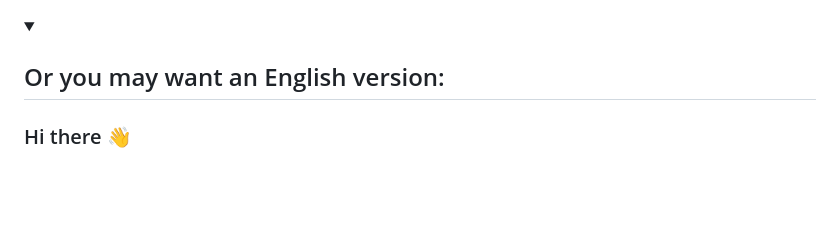
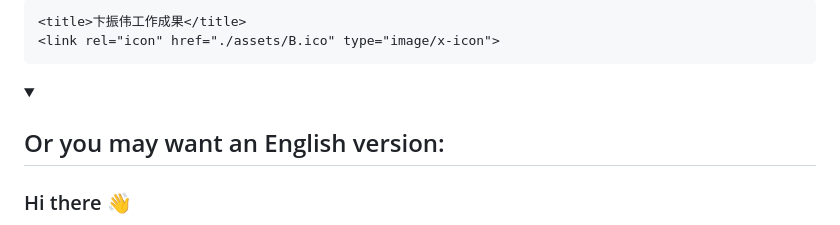
Before and after one commit to MrVBian/zhenweibian.github.io, a Markdown page: bk/bk.md, the part around the change. Rendered like a GitHub page; folded sections open; blank space fills up the shorter version.

Commit message:
fix title

````diff
--- a/bk/bk.md
+++ b/bk/bk.md
@@ -1,3 +1,8 @@
+```html
+<title>卞振伟工作成果</title>
+<link rel="icon" href="./assets/B.ico" type="image/x-icon">
+```
+
 <details><summary><h2>Or you may want an English version:</h2></summary>
 
 ### Hi there 👋
````
Also changed, not shown: index.md (+4 -3 lines), assets/B.png (added), 2 other files.
